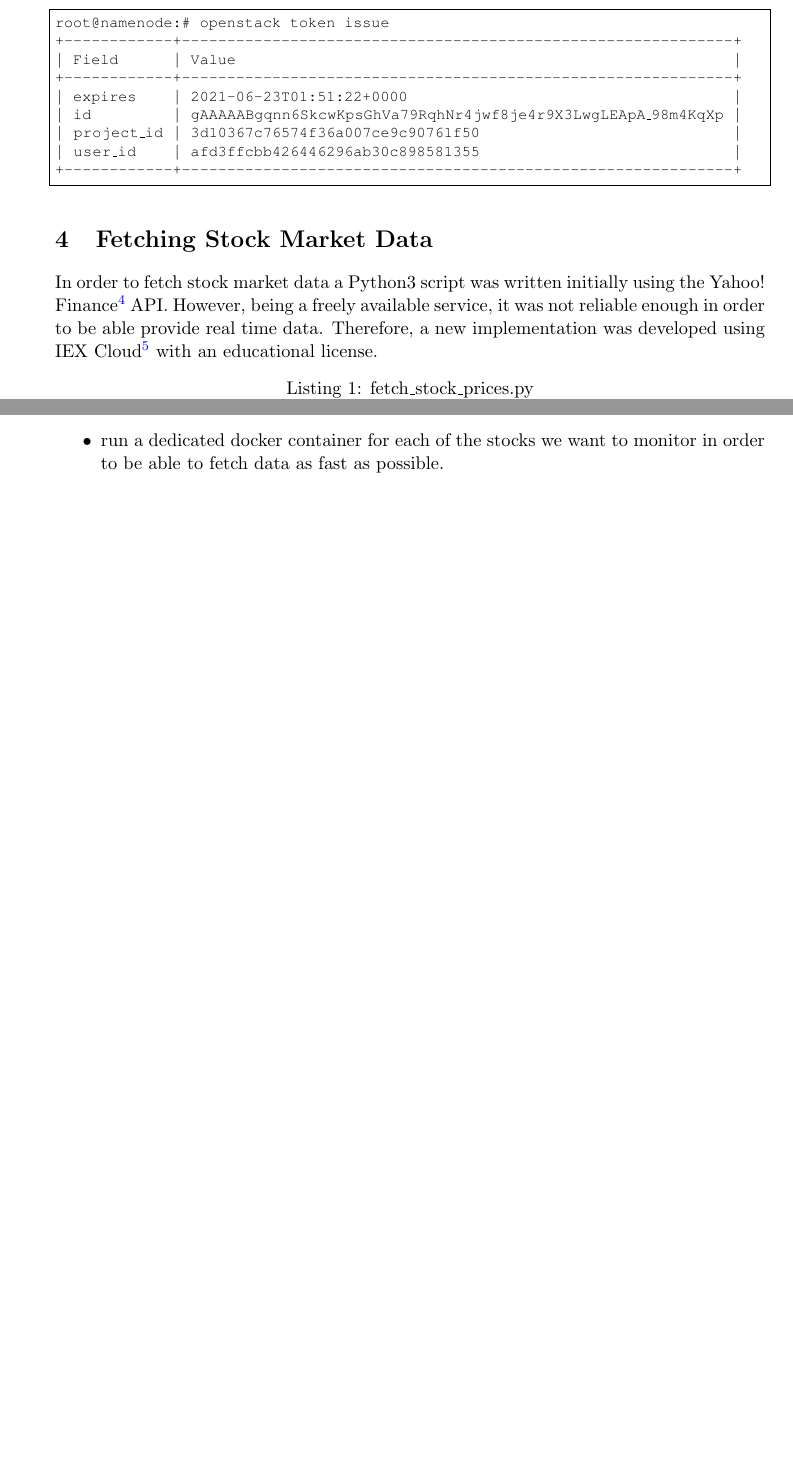
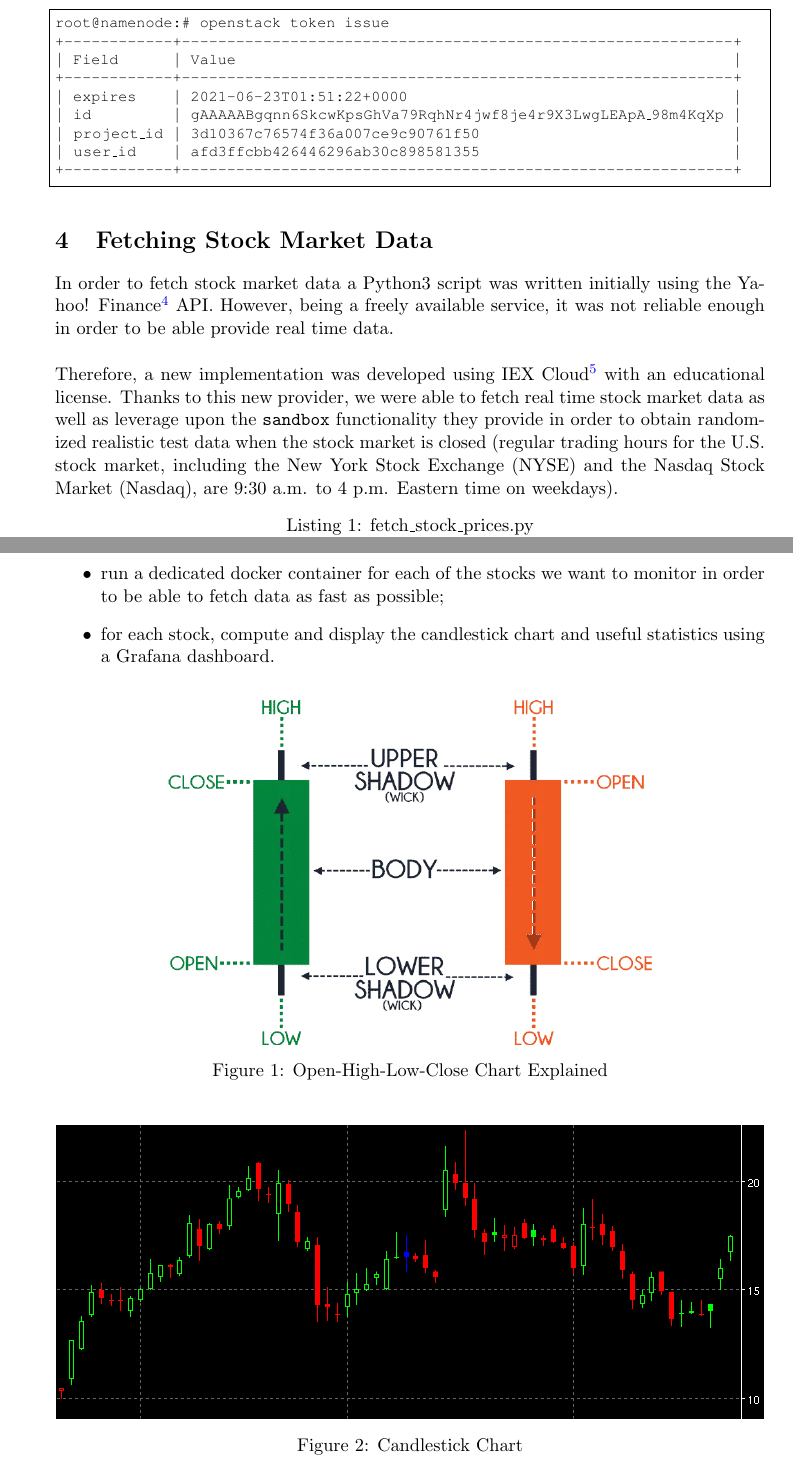
Before and after one commit to lorytony/CloudComputing, a LaTeX document (vallati/documentation/main.tex): two parts of pages 5 and 7 of 7 before the commit and two parts of pages 5 and 8 of 8 after it, joined at a grey line, cut so that both start at the same text, the shorter picture padded with empty space. Compiled offline with pdfLaTeX.

Commit message:
Add final documentation version.

```diff
--- a/vallati/documentation/main.tex
+++ b/vallati/documentation/main.tex
@@ -152,7 +152,9 @@ root@namenode:# openstack token issue
 +------------+-------------------------------------------------------------+
 \end{lstlisting}
 \section{Fetching Stock Market Data}
-In order to fetch stock market data a Python3 script was written initially using the Yahoo! Finance\footnote{\url{https://finance.yahoo.com/}} API. However, being a freely available service, it was not reliable enough in order to be able provide real time data. Therefore, a new implementation was developed using IEX Cloud\footnote{\url{https://iexcloud.io}} with an educational license.
+In order to fetch stock market data a Python3 script was written initially using the Yahoo! Finance\footnote{\url{https://finance.yahoo.com/}} API. However, being a freely available service, it was not reliable enough in order to be able provide real time data.\\
+\\
+Therefore, a new implementation was developed using IEX Cloud\footnote{\url{https://iexcloud.io}} with an educational license. Thanks to this new provider, we were able to fetch real time stock market data as well as leverage upon the \texttt{sandbox} functionality they provide in order to obtain randomized realistic test data when the stock market is closed (regular trading hours for the U.S. stock market, including the New York Stock Exchange (NYSE) and the Nasdaq Stock Market (Nasdaq), are 9:30 a.m. to 4 p.m. Eastern time on weekdays).
 \begin{lstlisting}[language=python,caption={fetch\_stock\_prices.py},numbers=left]
 #!/usr/bin/env python
 
@@ -236,6 +238,19 @@ For each stock, the following information is displayed:
 The current deployment can be improved pushing it to the extreme as follows:
 \begin{itemize}
     \item create a new Gnocchi archive policy with a granularity of $1$ second over a timespan of $1$ year;
-    \item run a dedicated docker container for each of the stocks we want to monitor in order to be able to fetch data as fast as possible.
+    \item create custom Gnocchi aggregation methods;
+    \item for each stock store the open, high, low, close and volume values;
+    \item run a dedicated docker container for each of the stocks we want to monitor in order to be able to fetch data as fast as possible;
+    \item for each stock, compute and display the candlestick chart and useful statistics using a Grafana dashboard.
 \end{itemize}
+\begin{figure}[H]
+    \centering
+    \includegraphics[scale=0.41]{imgs/ohlc-explained.png}
+    \caption{Open-High-Low-Close Chart Explained}
+\end{figure}
+\begin{figure}[H]
+    \centering
+    \includegraphics[scale=0.585]{imgs/candlestickchart.png}
+    \caption{Candlestick Chart}
+\end{figure}
 \end{document}
```
Also changed, not shown: vallati/documentation/imgs/candlestickchart.png (added), vallati/documentation/imgs/grafana-dashboard.jpg (added), vallati/documentation/imgs/ohlc-explained.png (added), vallati/documentation/main.pdf, vallati/documentation/main.tex (2 more changed lines).
